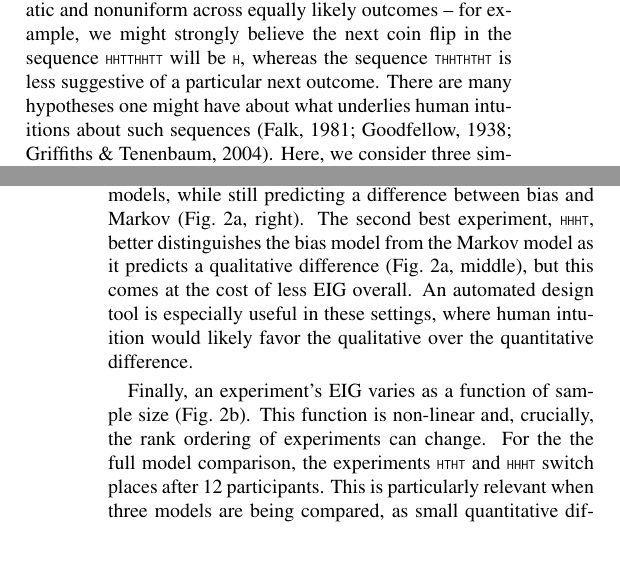
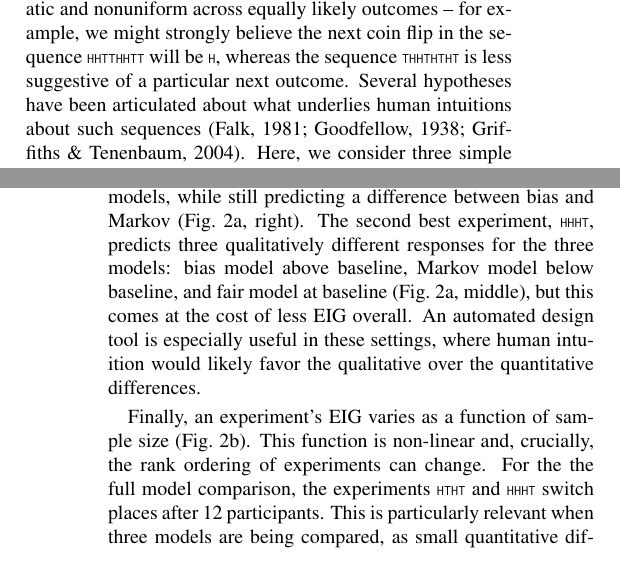
Before and after one commit to mhtess/oed, a LaTeX paper (tex/oed_cogsci_2018.tex): two parts of the columns of pages 2 and 4 of 6, joined at a grey line, cut so that both start at the same text. Compiled offline with pdfLaTeX.

Commit message:
edits to expt 1

```diff
--- a/tex/oed_cogsci_2018.tex
+++ b/tex/oed_cogsci_2018.tex
@@ -303,7 +303,7 @@ We next demonstrate it by using it to distinguish toy models of sequence predict
 \label{s:tutorial}
 
 Human judgments about sequences are surprisingly systematic and nonuniform across equally likely outcomes -- for example, we might strongly believe the next coin flip in the sequence \lstinline{HHTTHHTT} will be \lstinline{H}, whereas the sequence \lstinline{THHTHTHT} is less suggestive of a particular next outcome.
-There are many hypotheses one might have about what underlies human intuitions about such sequences \citep{goodfellow38:jep, falk81:pme, Griffiths2004_nips}.
+Several hypotheses have been articulated about what underlies human intuitions about such sequences \citep{goodfellow38:jep, falk81:pme, Griffiths2004_nips}.
 Here, we consider three simple models of people's beliefs: (a) \emph{Fair coin}: people assume the coin is fair, (b) \emph{Bias coin}: people believe the coin has some unknown bias (i.e., the probability of an \lstinline{H} outcome) that they can learn from observations, (c) \emph{Markov coin}: people believe the coin has some probability of transitioning between spans of \lstinline{H} and \lstinline{T} outcomes, also learnable from observations.
 As in our earlier example, we consider an experimental setup where participants see four flips of the same coin and must predict the next flip.
 
@@ -422,7 +422,7 @@ In the full fair--bias--Markov comparison (Fig.~\ref{fig:run-coin}b, right), the
 The best experiments are \lstinline{TTTT} and \lstinline{HHHH}, a result that is non-obvious because we are comparing three models rather than two.
 The best experiment \lstinline{HHHH} is very good at separating the fair model from the other two models, while still predicting a difference between bias and Markov (Fig.~\ref{fig:coin_preds}a, right).
-The second best experiment, \lstinline{HHHT}, better distinguishes the bias model from the Markov model as it predicts a qualitative difference (Fig.~\ref{fig:coin_preds}a, middle), but this comes at the cost of less EIG overall.
-An automated design tool is especially useful in these settings, where human intuition would likely favor the qualitative over the quantitative difference.
+The second best experiment, \lstinline{HHHT}, predicts three qualitatively different responses for the three models: bias model above baseline, Markov model below baseline, and fair model at baseline (Fig.~\ref{fig:coin_preds}a, middle), but this comes at the cost of less EIG overall.
+An automated design tool is especially useful in these settings, where human intuition would likely favor the qualitative over the quantitative differences.
 
 Finally, an experiment's EIG varies as a function of sample size (Fig.~\ref{fig:coin_preds}b).
 This function is non-linear and, crucially, the rank ordering of experiments can change.
```
Also changed, not shown: tex/oed_cogsci_2018.tex (8 more changed lines).
